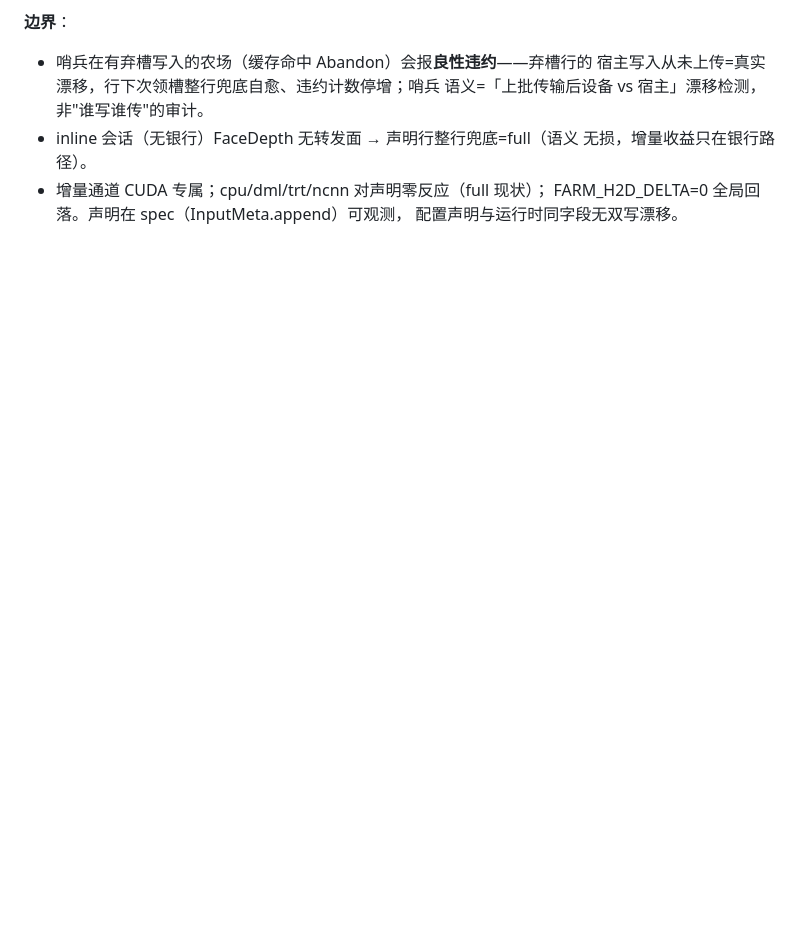
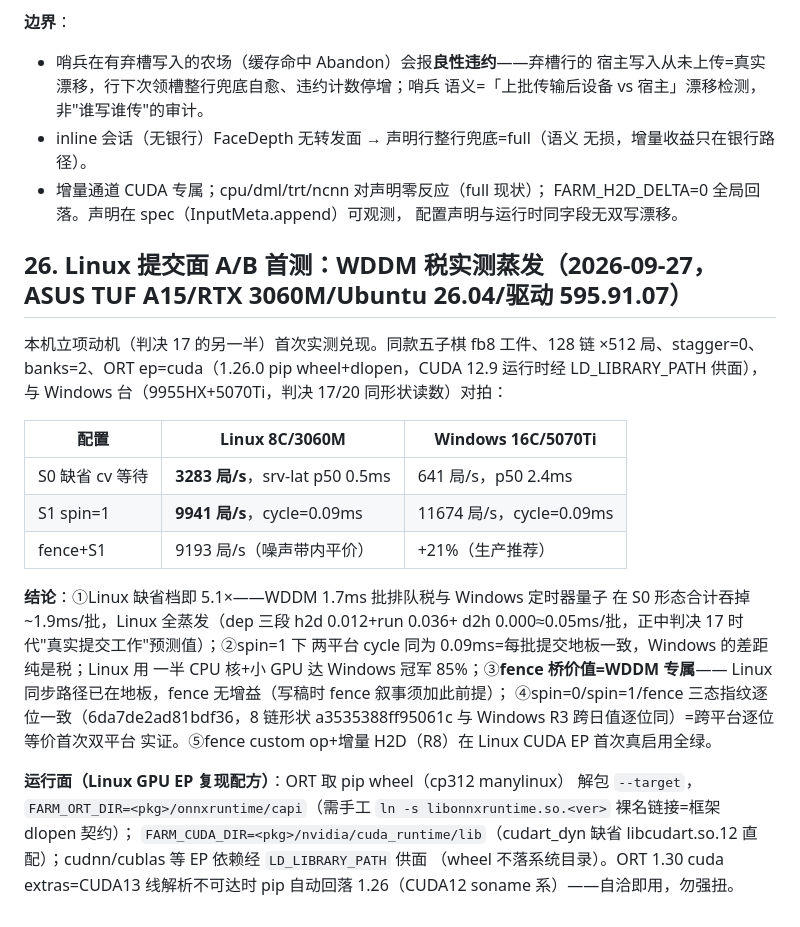
Before and after one commit to SkYContact/GameInferfarm, a Markdown page: docs/design-judgments.md, the part around the change. Drawn GitHub-style; blank space fills up the shorter version.

Commit message:
判决26：Linux 提交面 A/B 首测——WDDM 税蒸发实证（S0 5.1×/spin 平价地板/fence=WDDM 专属）

```diff
--- a/docs/design-judgments.md
+++ b/docs/design-judgments.md
@@ -744,3 +744,34 @@ full 腿逐位同含指纹+复跑+inline 同）；farm_test G16（同 R8b 主门
 - 增量通道 CUDA 专属；cpu/dml/trt/ncnn 对声明零反应（full 现状）；
   FARM_H2D_DELTA=0 全局回落。声明在 spec（InputMeta.append）可观测，
   配置声明与运行时同字段无双写漂移。
+
+## 26. Linux 提交面 A/B 首测：WDDM 税实测蒸发（2026-09-27，ASUS TUF A15/RTX 3060M/Ubuntu 26.04/驱动 595.91.07）
+
+本机立项动机（判决 17 的另一半）首次实测兑现。同款五子棋 fb8 工件、128 链
+×512 局、stagger=0、banks=2、ORT ep=cuda（1.26.0 pip wheel+dlopen，CUDA 12.9
+运行时经 LD_LIBRARY_PATH 供面），与 Windows 台（9955HX+5070Ti，判决 17/20
+同形状读数）对拍：
+
+| 配置 | Linux 8C/3060M | Windows 16C/5070Ti |
+|---|---|---|
+| S0 缺省 cv 等待 | **3283 局/s**，srv-lat p50 0.5ms | 641 局/s，p50 2.4ms |
+| S1 spin=1 | **9941 局/s**，cycle=0.09ms | 11674 局/s，cycle=0.09ms |
+| fence+S1 | 9193 局/s（噪声带内平价） | +21%（生产推荐） |
+
+**结论**：①Linux 缺省档即 5.1×——WDDM 1.7ms 批排队税与 Windows 定时器量子
+在 S0 形态合计吞掉 ~1.9ms/批，Linux 全蒸发（dep 三段 h2d 0.012+run 0.036+
+d2h 0.000≈0.05ms/批，正中判决 17 时代"真实提交工作"预测值）；②spin=1 下
+两平台 cycle 同为 0.09ms=每批提交地板一致，Windows 的差距纯是税；Linux 用
+一半 CPU 核+小 GPU 达 Windows 冠军 85%；③**fence 桥价值=WDDM 专属**——
+Linux 同步路径已在地板，fence 无增益（写稿时 fence 叙事须加此前提）；
+④spin=0/spin=1/fence 三态指纹逐位一致（6da7de2ad81bdf36，8 链形状
+a3535388ff95061c 与 Windows R3 跨日值逐位同）=跨平台逐位等价首次双平台
+实证。⑤fence custom op+增量 H2D（R8）在 Linux CUDA EP 首次真启用全绿。
+
+**运行面（Linux GPU EP 复现配方）**：ORT 取 pip wheel（cp312 manylinux）
+解包 `--target`，`FARM_ORT_DIR=<pkg>/onnxruntime/capi`（需手工
+`ln -s libonnxruntime.so.<ver>` 裸名链接=框架 dlopen 契约）；
+`FARM_CUDA_DIR=<pkg>/nvidia/cuda_runtime/lib`（cudart_dyn 缺省
+libcudart.so.12 直配）；cudnn/cublas 等 EP 依赖经 `LD_LIBRARY_PATH` 供面
+（wheel 不落系统目录）。ORT 1.30 cuda extras=CUDA13 线解析不可达时 pip
+自动回落 1.26（CUDA12 soname 系）——自洽即用，勿强扭。
```
